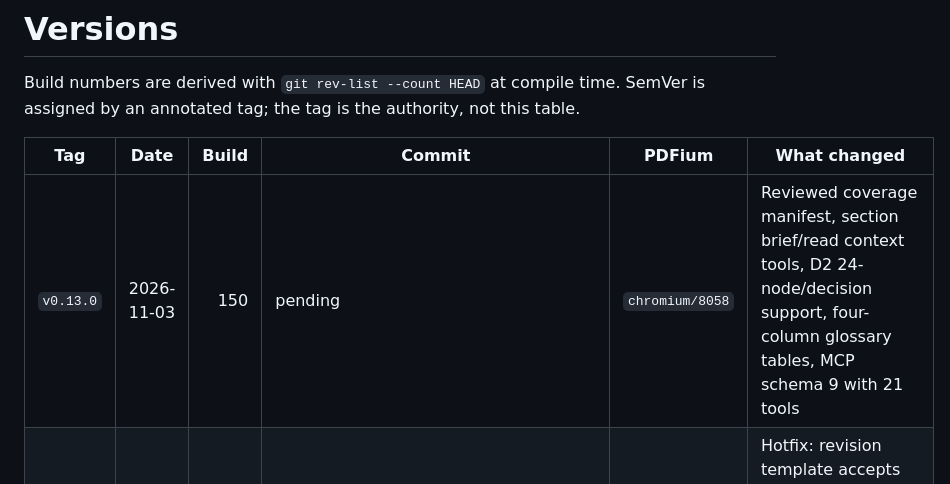
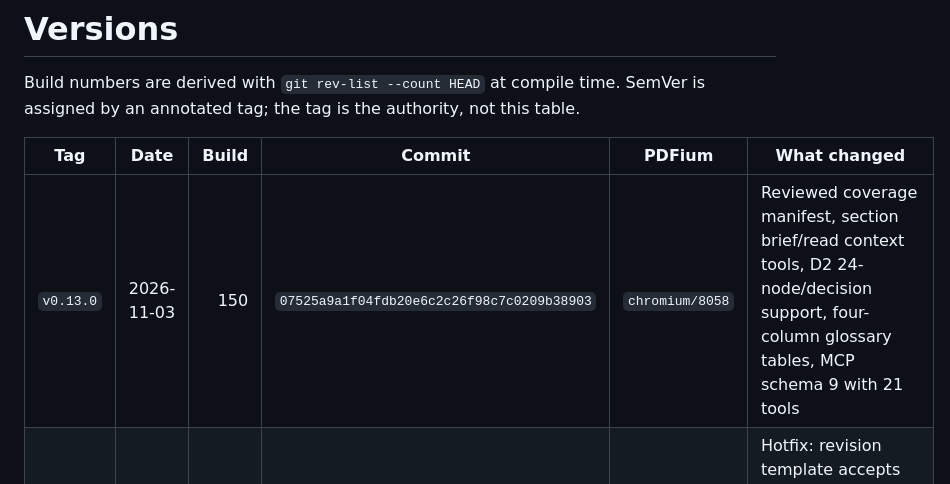
Before and after one commit to Aylmz0/folisift, a Markdown page: docs/VERSIONS.md, the part around the change. Drawn GitHub-style.

Commit message:
docs: record v0.13.0 release commit

```diff
--- a/docs/VERSIONS.md
+++ b/docs/VERSIONS.md
@@ -6,7 +6,7 @@ table.
 
 | Tag | Date | Build | Commit | PDFium | What changed |
 |---|---|---:|---|---|---|
-| `v0.13.0` | 2026-11-03 | 150 | pending | `chromium/8058` | Reviewed coverage manifest, section brief/read context tools, D2 24-node/decision support, four-column glossary tables, MCP schema 9 with 21 tools |
+| `v0.13.0` | 2026-11-03 | 150 | `07525a9a1f04fdb20e6c2c26f98c7c0209b38903` | `chromium/8058` | Reviewed coverage manifest, section brief/read context tools, D2 24-node/decision support, four-column glossary tables, MCP schema 9 with 21 tools |
 | `v0.12.4` | 2026-11-03 | 143 | `8038559` | `chromium/8058` | Hotfix: revision template accepts per-diagram width; compact figure sizing applies to revision diagrams too |
 | `v0.12.3` | 2026-11-03 | 142 | `8038559` | `chromium/8058` | Repository hygiene: remove the orphaned pre-rotation diagram asset; correct the v0.12.1/v0.12.2 release records |
 | `v0.12.2` | 2026-11-03 | 141 | `4e9c937` | `chromium/8058` | PolyForm Strict 1.0.0, compact figure sizing, per-diagram width control and glossary term spacing |
```
